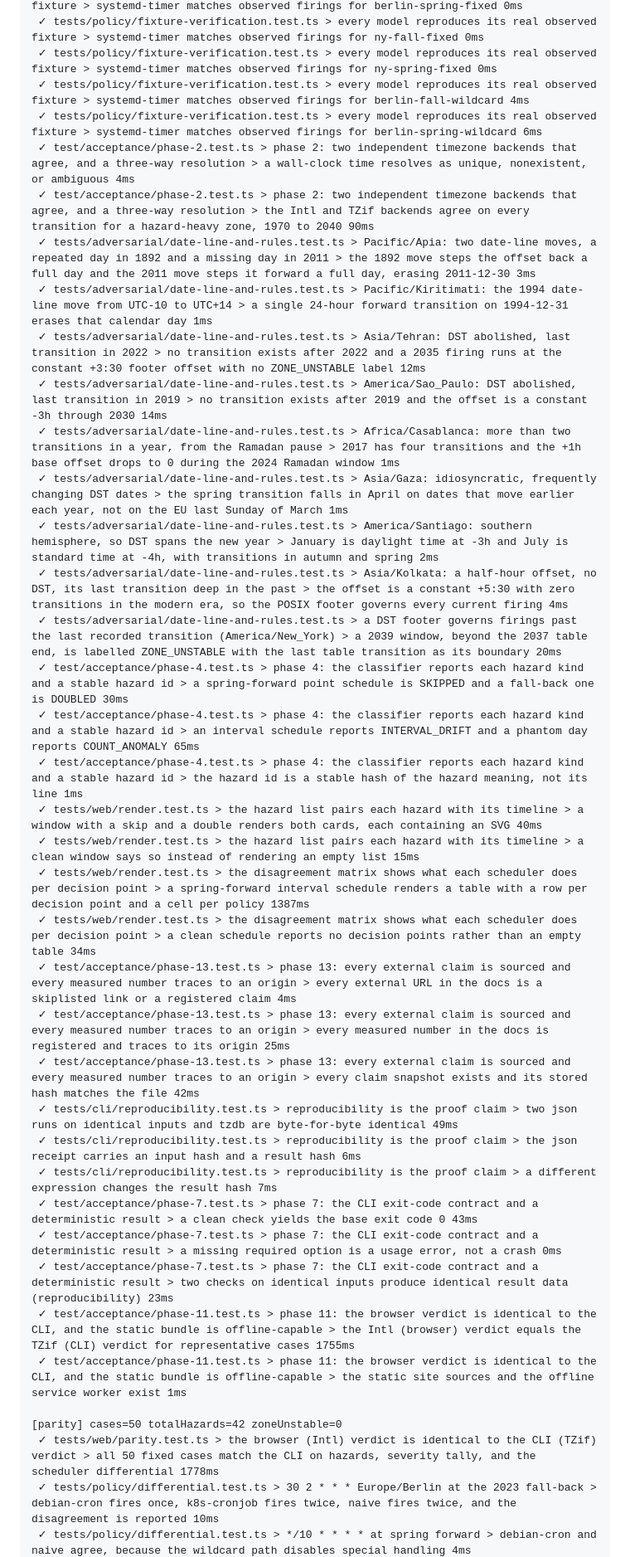
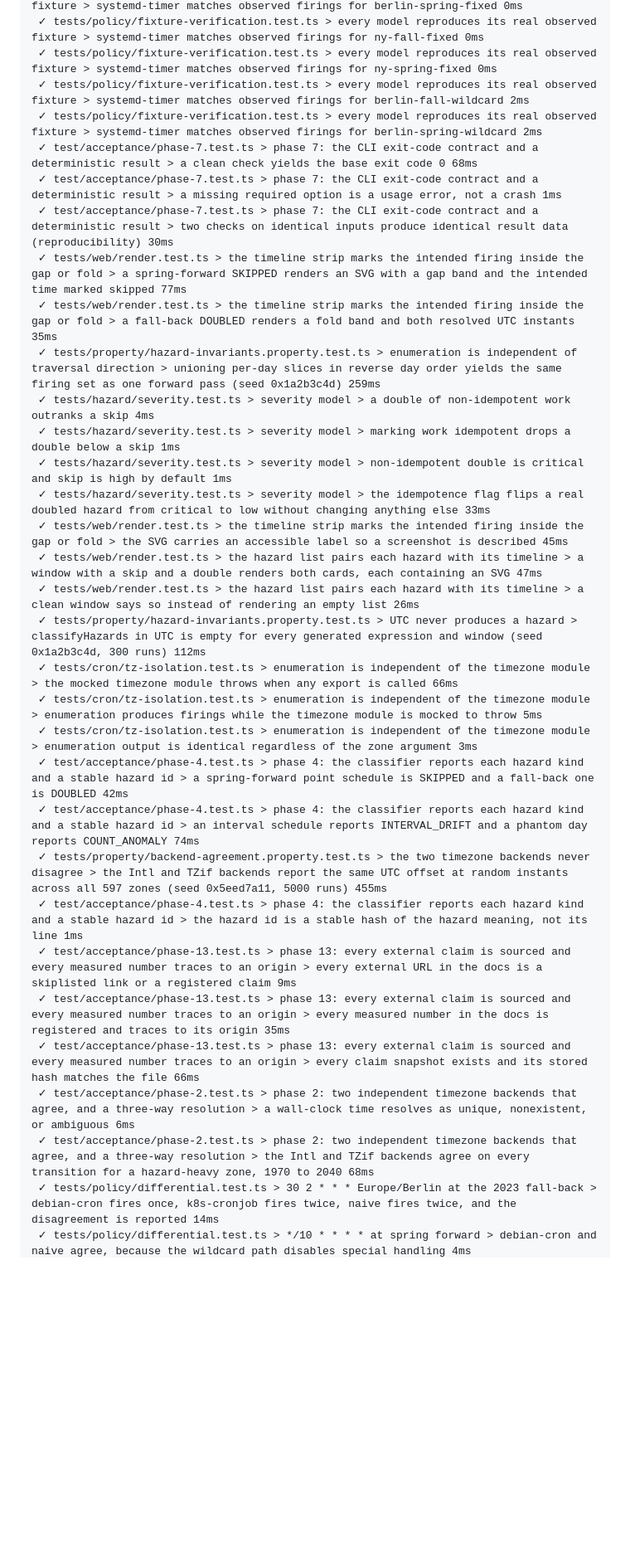
Before and after one commit to moonrunnerkc/cronproof, a Markdown page: EVIDENCE.md, the part around one of its changes. Shown at 83% size. Drawn GitHub-style; blank space fills up the shorter version.

```diff
--- a/EVIDENCE.md
+++ b/EVIDENCE.md
@@ -187,39 +161,33 @@ Exit code: 0
  ✓ tests/policy/fixture-verification.test.ts > every model reproduces its real observed fixture > systemd-timer matches observed firings for berlin-spring-fixed 0ms
  ✓ tests/policy/fixture-verification.test.ts > every model reproduces its real observed fixture > systemd-timer matches observed firings for ny-fall-fixed 0ms
  ✓ tests/policy/fixture-verification.test.ts > every model reproduces its real observed fixture > systemd-timer matches observed firings for ny-spring-fixed 0ms
- ✓ tests/policy/fixture-verification.test.ts > every model reproduces its real observed fixture > systemd-timer matches observed firings for berlin-fall-wildcard 4ms
- ✓ tests/policy/fixture-verification.test.ts > every model reproduces its real observed fixture > systemd-timer matches observed firings for berlin-spring-wildcard 6ms
- ✓ test/acceptance/phase-2.test.ts > phase 2: two independent timezone backends that agree, and a three-way resolution > a wall-clock time resolves as unique, nonexistent, or ambiguous 4ms
- ✓ test/acceptance/phase-2.test.ts > phase 2: two independent timezone backends that agree, and a three-way resolution > the Intl and TZif backends agree on every transition for a hazard-heavy zone, 1970 to 2040 90ms
- ✓ tests/adversarial/date-line-and-rules.test.ts > Pacific/Apia: two date-line moves, a repeated day in 1892 and a missing day in 2011 > the 1892 move steps the offset back a full day and the 2011 move steps it forward a full day, erasing 2011-12-30 3ms
- ✓ tests/adversarial/date-line-and-rules.test.ts > Pacific/Kiritimati: the 1994 date-line move from UTC-10 to UTC+14 > a single 24-hour forward transition on 1994-12-31 erases that calendar day 1ms
- ✓ tests/adversarial/date-line-and-rules.test.ts > Asia/Tehran: DST abolished, last transition in 2022 > no transition exists after 2022 and a 2035 firing runs at the constant +3:30 footer offset with no ZONE_UNSTABLE label 12ms
- ✓ tests/adversarial/date-line-and-rules.test.ts > America/Sao_Paulo: DST abolished, last transition in 2019 > no transition exists after 2019 and the offset is a constant -3h through 2030 14ms
- ✓ tests/adversarial/date-line-and-rules.test.ts > Africa/Casablanca: more than two transitions in a year, from the Ramadan pause > 2017 has four transitions and the +1h base offset drops to 0 during the 2024 Ramadan window 1ms
- ✓ tests/adversarial/date-line-and-rules.test.ts > Asia/Gaza: idiosyncratic, frequently changing DST dates > the spring transition falls in April on dates that move earlier each year, not on the EU last Sunday of March 1ms
- ✓ tests/adversarial/date-line-and-rules.test.ts > America/Santiago: southern hemisphere, so DST spans the new year > January is daylight time at -3h and July is standard time at -4h, with transitions in autumn and spring 2ms
- ✓ tests/adversarial/date-line-and-rules.test.ts > Asia/Kolkata: a half-hour offset, no DST, its last transition deep in the past > the offset is a constant +5:30 with zero transitions in the modern era, so the POSIX footer governs every current firing 4ms
- ✓ tests/adversarial/date-line-and-rules.test.ts > a DST footer governs firings past the last recorded transition (America/New_York) > a 2039 window, beyond the 2037 table end, is labelled ZONE_UNSTABLE with the last table transition as its boundary 20ms
- ✓ test/acceptance/phase-4.test.ts > phase 4: the classifier reports each hazard kind and a stable hazard id > a spring-forward point schedule is SKIPPED and a fall-back one is DOUBLED 30ms
- ✓ test/acceptance/phase-4.test.ts > phase 4: the classifier reports each hazard kind and a stable hazard id > an interval schedule reports INTERVAL_DRIFT and a phantom day reports COUNT_ANOMALY 65ms
+ ✓ tests/policy/fixture-verification.test.ts > every model reproduces its real observed fixture > systemd-timer matches observed firings for berlin-fall-wildcard 2ms
+ ✓ tests/policy/fixture-verification.test.ts > every model reproduces its real observed fixture > systemd-timer matches observed firings for berlin-spring-wildcard 2ms
+ ✓ test/acceptance/phase-7.test.ts > phase 7: the CLI exit-code contract and a deterministic result > a clean check yields the base exit code 0 68ms
+ ✓ test/acceptance/phase-7.test.ts > phase 7: the CLI exit-code contract and a deterministic result > a missing required option is a usage error, not a crash 1ms
+ ✓ test/acceptance/phase-7.test.ts > phase 7: the CLI exit-code contract and a deterministic result > two checks on identical inputs produce identical result data (reproducibility) 30ms
+ ✓ tests/web/render.test.ts > the timeline strip marks the intended firing inside the gap or fold > a spring-forward SKIPPED renders an SVG with a gap band and the intended time marked skipped 77ms
+ ✓ tests/web/render.test.ts > the timeline strip marks the intended firing inside the gap or fold > a fall-back DOUBLED renders a fold band and both resolved UTC instants 35ms
+ ✓ tests/property/hazard-invariants.property.test.ts > enumeration is independent of traversal direction > unioning per-day slices in reverse day order yields the same firing set as one forward pass (seed 0x1a2b3c4d) 259ms
+ ✓ tests/hazard/severity.test.ts > severity model > a double of non-idempotent work outranks a skip 4ms
+ ✓ tests/hazard/severity.test.ts > severity model > marking work idempotent drops a double below a skip 1ms
+ ✓ tests/hazard/severity.test.ts > severity model > non-idempotent double is critical and skip is high by default 1ms
+ ✓ tests/hazard/severity.test.ts > severity model > the idempotence flag flips a real doubled hazard from critical to low without changing anything else 33ms
+ ✓ tests/web/render.test.ts > the timeline strip marks the intended firing inside the gap or fold > the SVG carries an accessible label so a screenshot is described 45ms
+ ✓ tests/web/render.test.ts > the hazard list pairs each hazard with its timeline > a window with a skip and a double renders both cards, each containing an SVG 47ms
+ ✓ tests/web/render.test.ts > the hazard list pairs each hazard with its timeline > a clean window says so instead of rendering an empty list 26ms
+ ✓ tests/property/hazard-invariants.property.test.ts > UTC never produces a hazard > classifyHazards in UTC is empty for every generated expression and window (seed 0x1a2b3c4d, 300 runs) 112ms
+ ✓ tests/cron/tz-isolation.test.ts > enumeration is independent of the timezone module > the mocked timezone module throws when any export is called 66ms
+ ✓ tests/cron/tz-isolation.test.ts > enumeration is independent of the timezone module > enumeration produces firings while the timezone module is mocked to throw 5ms
+ ✓ tests/cron/tz-isolation.test.ts > enumeration is independent of the timezone module > enumeration output is identical regardless of the zone argument 3ms
+ ✓ test/acceptance/phase-4.test.ts > phase 4: the classifier reports each hazard kind and a stable hazard id > a spring-forward point schedule is SKIPPED and a fall-back one is DOUBLED 42ms
+ ✓ test/acceptance/phase-4.test.ts > phase 4: the classifier reports each hazard kind and a stable hazard id > an interval schedule reports INTERVAL_DRIFT and a phantom day reports COUNT_ANOMALY 74ms
+ ✓ tests/property/backend-agreement.property.test.ts > the two timezone backends never disagree > the Intl and TZif backends report the same UTC offset at random instants across all 597 zones (seed 0x5eed7a11, 5000 runs) 455ms
  ✓ test/acceptance/phase-4.test.ts > phase 4: the classifier reports each hazard kind and a stable hazard id > the hazard id is a stable hash of the hazard meaning, not its line 1ms
- ✓ tests/web/render.test.ts > the hazard list pairs each hazard with its timeline > a window with a skip and a double renders both cards, each containing an SVG 40ms
- ✓ tests/web/render.test.ts > the hazard list pairs each hazard with its timeline > a clean window says so instead of rendering an empty list 15ms
- ✓ tests/web/render.test.ts > the disagreement matrix shows what each scheduler does per decision point > a spring-forward interval schedule renders a table with a row per decision point and a cell per policy 1387ms
- ✓ tests/web/render.test.ts > the disagreement matrix shows what each scheduler does per decision point > a clean schedule reports no decision points rather than an empty table 34ms
- ✓ test/acceptance/phase-13.test.ts > phase 13: every external claim is sourced and every measured number traces to an origin > every external URL in the docs is a skiplisted link or a registered claim 4ms
- ✓ test/acceptance/phase-13.test.ts > phase 13: every external claim is sourced and every measured number traces to an origin > every measured number in the docs is registered and traces to its origin 25ms
- ✓ test/acceptance/phase-13.test.ts > phase 13: every external claim is sourced and every measured number traces to an origin > every claim snapshot exists and its stored hash matches the file 42ms
- ✓ tests/cli/reproducibility.test.ts > reproducibility is the proof claim > two json runs on identical inputs and tzdb are byte-for-byte identical 49ms
- ✓ tests/cli/reproducibility.test.ts > reproducibility is the proof claim > the json receipt carries an input hash and a result hash 6ms
- ✓ tests/cli/reproducibility.test.ts > reproducibility is the proof claim > a different expression changes the result hash 7ms
- ✓ test/acceptance/phase-7.test.ts > phase 7: the CLI exit-code contract and a deterministic result > a clean check yields the base exit code 0 43ms
- ✓ test/acceptance/phase-7.test.ts > phase 7: the CLI exit-code contract and a deterministic result > a missing required option is a usage error, not a crash 0ms
- ✓ test/acceptance/phase-7.test.ts > phase 7: the CLI exit-code contract and a deterministic result > two checks on identical inputs produce identical result data (reproducibility) 23ms
- ✓ test/acceptance/phase-11.test.ts > phase 11: the browser verdict is identical to the CLI, and the static bundle is offline-capable > the Intl (browser) verdict equals the TZif (CLI) verdict for representative cases 1755ms
- ✓ test/acceptance/phase-11.test.ts > phase 11: the browser verdict is identical to the CLI, and the static bundle is offline-capable > the static site sources and the offline service worker exist 1ms
-
-[parity] cases=50 totalHazards=42 zoneUnstable=0
- ✓ tests/web/parity.test.ts > the browser (Intl) verdict is identical to the CLI (TZif) verdict > all 50 fixed cases match the CLI on hazards, severity tally, and the scheduler differential 1778ms
- ✓ tests/policy/differential.test.ts > 30 2 * * * Europe/Berlin at the 2023 fall-back > debian-cron fires once, k8s-cronjob fires twice, naive fires twice, and the disagreement is reported 10ms
+ ✓ test/acceptance/phase-13.test.ts > phase 13: every external claim is sourced and every measured number traces to an origin > every external URL in the docs is a skiplisted link or a registered claim 9ms
+ ✓ test/acceptance/phase-13.test.ts > phase 13: every external claim is sourced and every measured number traces to an origin > every measured number in the docs is registered and traces to its origin 35ms
+ ✓ test/acceptance/phase-13.test.ts > phase 13: every external claim is sourced and every measured number traces to an origin > every claim snapshot exists and its stored hash matches the file 66ms
+ ✓ test/acceptance/phase-2.test.ts > phase 2: two independent timezone backends that agree, and a three-way resolution > a wall-clock time resolves as unique, nonexistent, or ambiguous 6ms
+ ✓ test/acceptance/phase-2.test.ts > phase 2: two independent timezone backends that agree, and a three-way resolution > the Intl and TZif backends agree on every transition for a hazard-heavy zone, 1970 to 2040 68ms
+ ✓ tests/policy/differential.test.ts > 30 2 * * * Europe/Berlin at the 2023 fall-back > debian-cron fires once, k8s-cronjob fires twice, naive fires twice, and the disagreement is reported 14ms
  ✓ tests/policy/differential.test.ts > */10 * * * * at spring forward > debian-cron and naive agree, because the wildcard path disables special handling 4ms
```
Also changed, not shown: other parts of EVIDENCE.md (+237 -216 lines).
